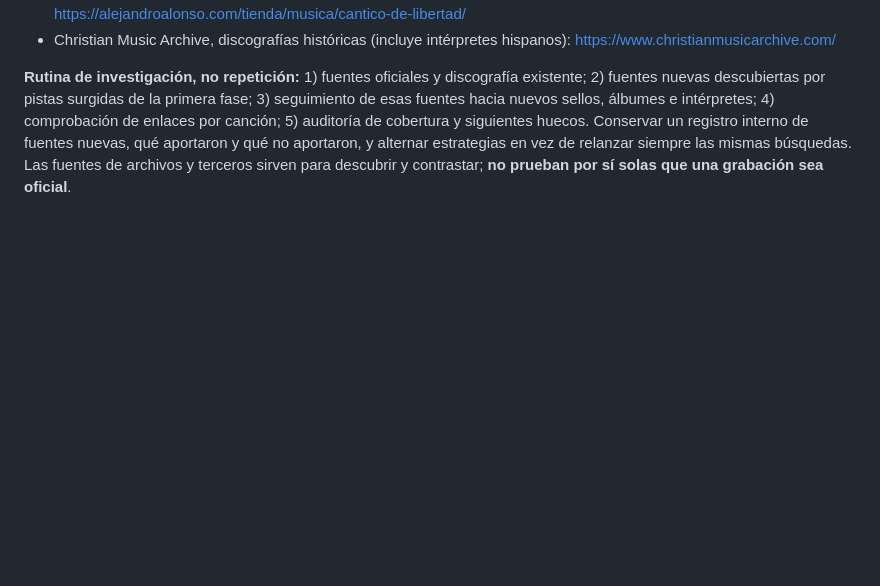
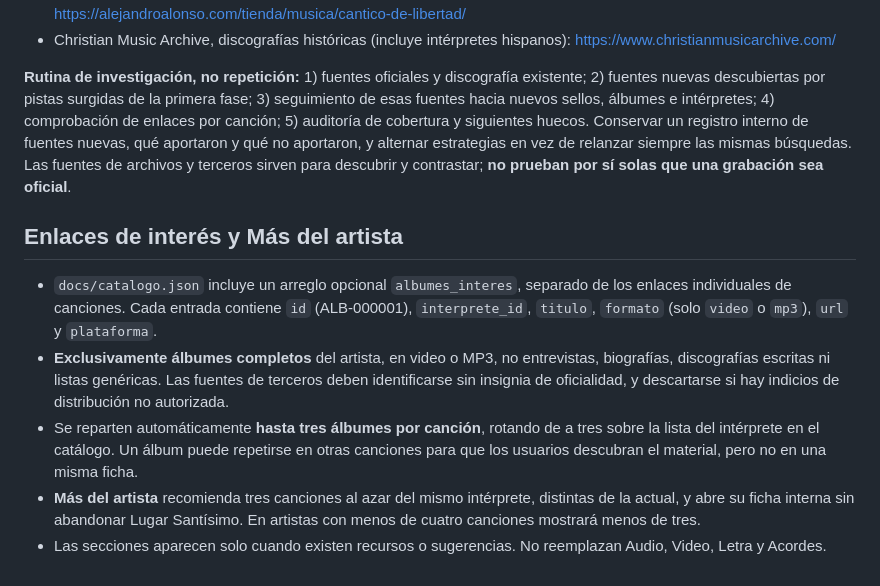
Before and after one commit to lgrsntsm/lugar-santisimo, a Markdown page: README.md, the part around the change. Rendered like a GitHub page; blank space fills up the shorter version.

Commit message:
Documentar distribución y recomendaciones de álbumes y canciones

```diff
--- a/README.md
+++ b/README.md
@@ -98,3 +98,12 @@ Para artistas cristianos antiguos, ampliar la exploración a hemerotecas religio
 - Christian Music Archive, discografías históricas (incluye intérpretes hispanos): https://www.christianmusicarchive.com/
 
 **Rutina de investigación, no repetición:** 1) fuentes oficiales y discografía existente; 2) fuentes nuevas descubiertas por pistas surgidas de la primera fase; 3) seguimiento de esas fuentes hacia nuevos sellos, álbumes e intérpretes; 4) comprobación de enlaces por canción; 5) auditoría de cobertura y siguientes huecos. Conservar un registro interno de fuentes nuevas, qué aportaron y qué no aportaron, y alternar estrategias en vez de relanzar siempre las mismas búsquedas. Las fuentes de archivos y terceros sirven para descubrir y contrastar; **no prueban por sí solas que una grabación sea oficial**.
+
+
+## Enlaces de interés y Más del artista
+
+- `docs/catalogo.json` incluye un arreglo opcional `albumes_interes`, separado de los enlaces individuales de canciones. Cada entrada contiene `id` (ALB-000001), `interprete_id`, `titulo`, `formato` (solo `video` o `mp3`), `url` y `plataforma`.
+- **Exclusivamente álbumes completos** del artista, en video o MP3, no entrevistas, biografías, discografías escritas ni listas genéricas. Las fuentes de terceros deben identificarse sin insignia de oficialidad, y descartarse si hay indicios de distribución no autorizada.
+- Se reparten automáticamente **hasta tres álbumes por canción**, rotando de a tres sobre la lista del intérprete en el catálogo. Un álbum puede repetirse en otras canciones para que los usuarios descubran el material, pero no en una misma ficha.
+- **Más del artista** recomienda tres canciones al azar del mismo intérprete, distintas de la actual, y abre su ficha interna sin abandonar Lugar Santísimo. En artistas con menos de cuatro canciones mostrará menos de tres.
+- Las secciones aparecen solo cuando existen recursos o sugerencias. No reemplazan Audio, Video, Letra y Acordes.
```
